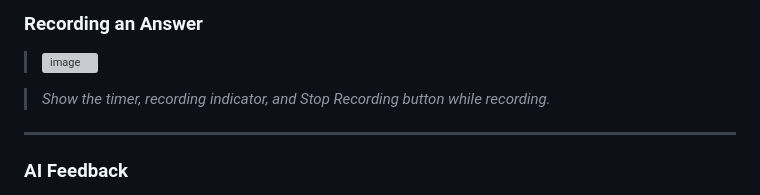
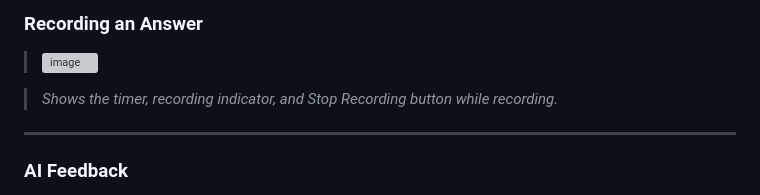
Before and after one commit to george2018rtu/mock_interview_feedback_ai, a Markdown page: README.md, the part around the change. Rendered like a GitHub page; grey boxes are pictures that could not be loaded.

Commit message:
More README changes

```diff
--- a/README.md
+++ b/README.md
@@ -19,7 +19,7 @@ Using this software, you can practice behavorial and technical interview questio
 > <img width="1913" height="893" alt="image" src="https://github.com/user-attachments/assets/9ff7a093-6de6-457d-8928-4a2dcf3717d9" />
 
 >
-> *Show the timer, recording indicator, and Stop Recording button while recording.*
+> *Shows the timer, recording indicator, and Stop Recording button while recording.*
 
 ---
 
```
